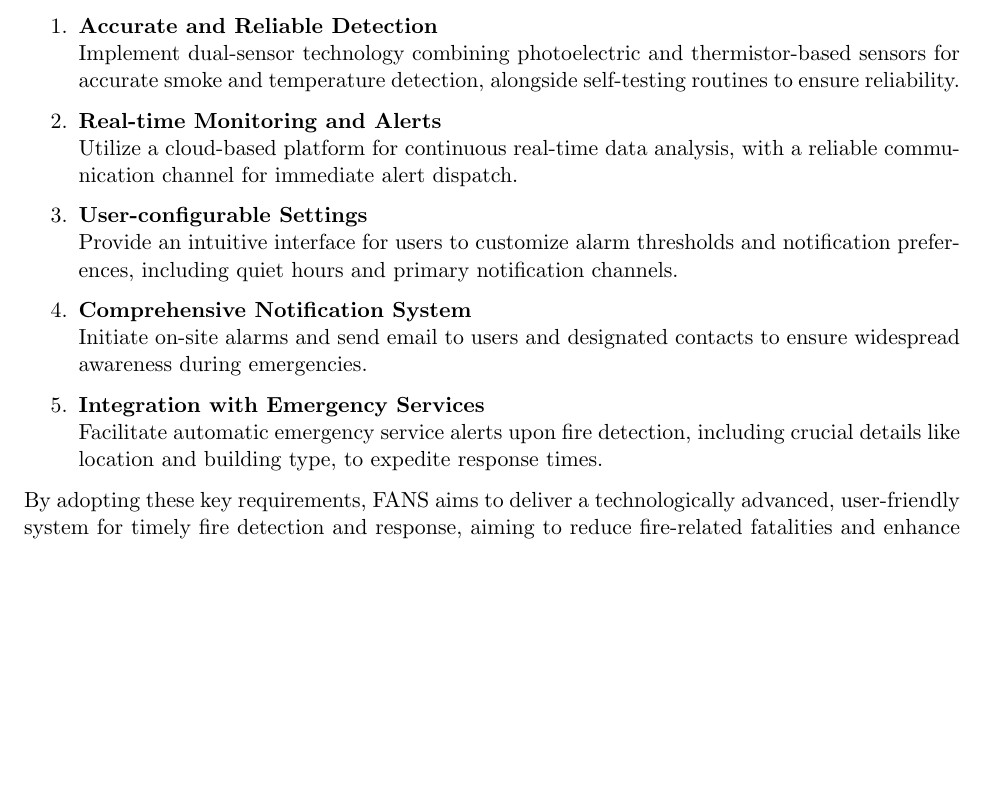
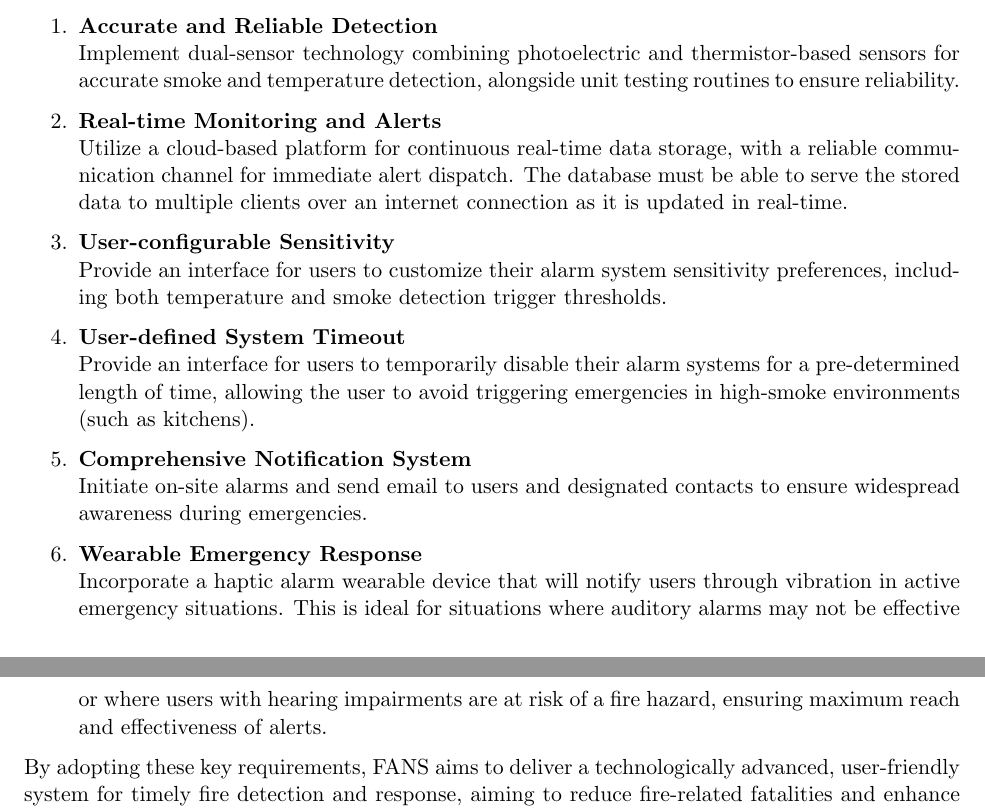
Before and after one commit to SYSC3010-W24/sysc3010-project-l1-g8, a LaTeX document (docs/design-report/design-report.tex, which reads docs/design-report/sections/introduction.tex): part of page 3 of 33 before the commit and two parts of pages 3 and 4 of 34 after it, the two joined at a grey line, cut so that both start at the same text, the shorter picture padded with empty space. Compiled offline with pdfLaTeX.

Commit message:
docs: updated functional requirements

```diff
--- a/docs/design-report/sections/introduction.tex
+++ b/docs/design-report/sections/introduction.tex
@@ -23,21 +23,27 @@ across Canada \cite{smoke-alarm-gc}.
 
 \begin{enumerate}
     \item \textbf{Accurate and Reliable Detection} \\ Implement dual-sensor technology combining photoelectric and thermistor-based
-          sensors for accurate smoke and temperature detection, alongside self-testing routines to ensure reliability.
+          sensors for accurate smoke and temperature detection, alongside unit testing routines to ensure reliability.
 
-    \item \textbf{Real-time Monitoring and Alerts} \\ Utilize a cloud-based platform for continuous real-time data analysis, with a
-          reliable communication channel for immediate alert dispatch.
+    \item \textbf{Real-time Monitoring and Alerts} \\ Utilize a cloud-based platform for continuous real-time data
+          storage, with a reliable communication channel for immediate alert dispatch. The database must be able to
+          serve the stored data to multiple clients over an internet connection as it is updated in real-time.
 
-    \item \textbf{User-configurable Settings} \\ Provide an intuitive interface for users to customize alarm thresholds and notification
-          preferences, including quiet hours and primary notification channels.
+    \item \textbf{User-configurable Sensitivity} \\ Provide an interface for users to customize their alarm
+          system sensitivity preferences, including both temperature and smoke detection trigger thresholds.
+
+    \item \textbf{User-defined System Timeout} \\ Provide an interface for users to temporarily disable their alarm
+          systems for a pre-determined length of time, allowing the user to avoid triggering emergencies in high-smoke
+          environments (such as kitchens).
 
     \item \textbf{Comprehensive Notification System} \\ Initiate on-site alarms and send email to users and designated contacts to ensure
           widespread awareness during emergencies.
 
-    \item \textbf{Integration with Emergency Services} \\ Facilitate automatic emergency service alerts upon fire detection, including
-          crucial details like location and building type, to expedite response times.
+    \item \textbf{Wearable Emergency Response} \\ Incorporate a haptic alarm wearable device that will notify users
+          through vibration in active emergency situations. This is ideal for situations where auditory alarms may not
+          be effective or where users with hearing impairments are at risk of a fire hazard, ensuring maximum reach and
+          effectiveness of alerts.
 
-          % TODO: REPLACE
 \end{enumerate}
 
 By adopting these key requirements, FANS aims to deliver a technologically advanced, user-friendly system for timely
```
Also changed, not shown: docs/design-report/design-report.pdf.
